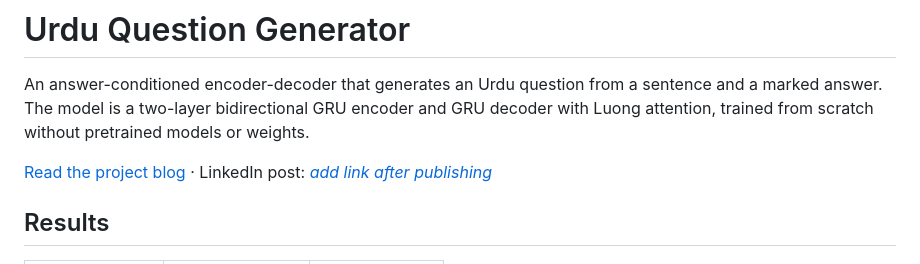
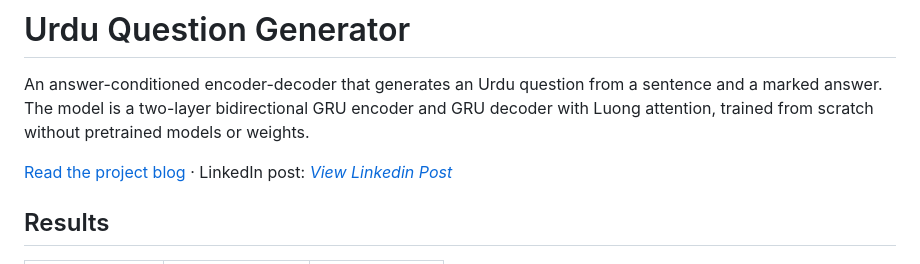
Before and after one commit to Areesha-008/Urdu-Question-Generator-, a Markdown page: README.md, the part around the change. Drawn GitHub-style.

```diff
--- a/README.md
+++ b/README.md
@@ -5,7 +5,7 @@
 
 An answer-conditioned encoder-decoder that generates an Urdu question from a sentence and a marked answer. The model is a two-layer bidirectional GRU encoder and GRU decoder with Luong attention, trained from scratch without pretrained models or weights.
 
-[Read the project blog](https://medium.com/@musarashid9271/teaching-a-neural-network-to-ask-questions-in-urdu-2b142b39818b?postPublishedType=repub) · LinkedIn post: [_add link after publishing_](https://www.linkedin.com/posts/muhammad-musa-a97527435_i-along-with-my-teammate-areesha-saqib-built-activity-7504762904299339776-DB77?utm_source=share&utm_medium=member_desktop&rcm=ACoAAG3j41MBsYib5938h681YeTb8DQ3ynZVQTc)
+[Read the project blog](https://medium.com/@musarashid9271/teaching-a-neural-network-to-ask-questions-in-urdu-2b142b39818b?postPublishedType=repub) · LinkedIn post: [_View Linkedin Post_](https://www.linkedin.com/posts/muhammad-musa-a97527435_i-along-with-my-teammate-areesha-saqib-built-activity-7504762904299339776-DB77?utm_source=share&utm_medium=member_desktop&rcm=ACoAAG3j41MBsYib5938h681YeTb8DQ3ynZVQTc)
 
 ## Results
 
```
